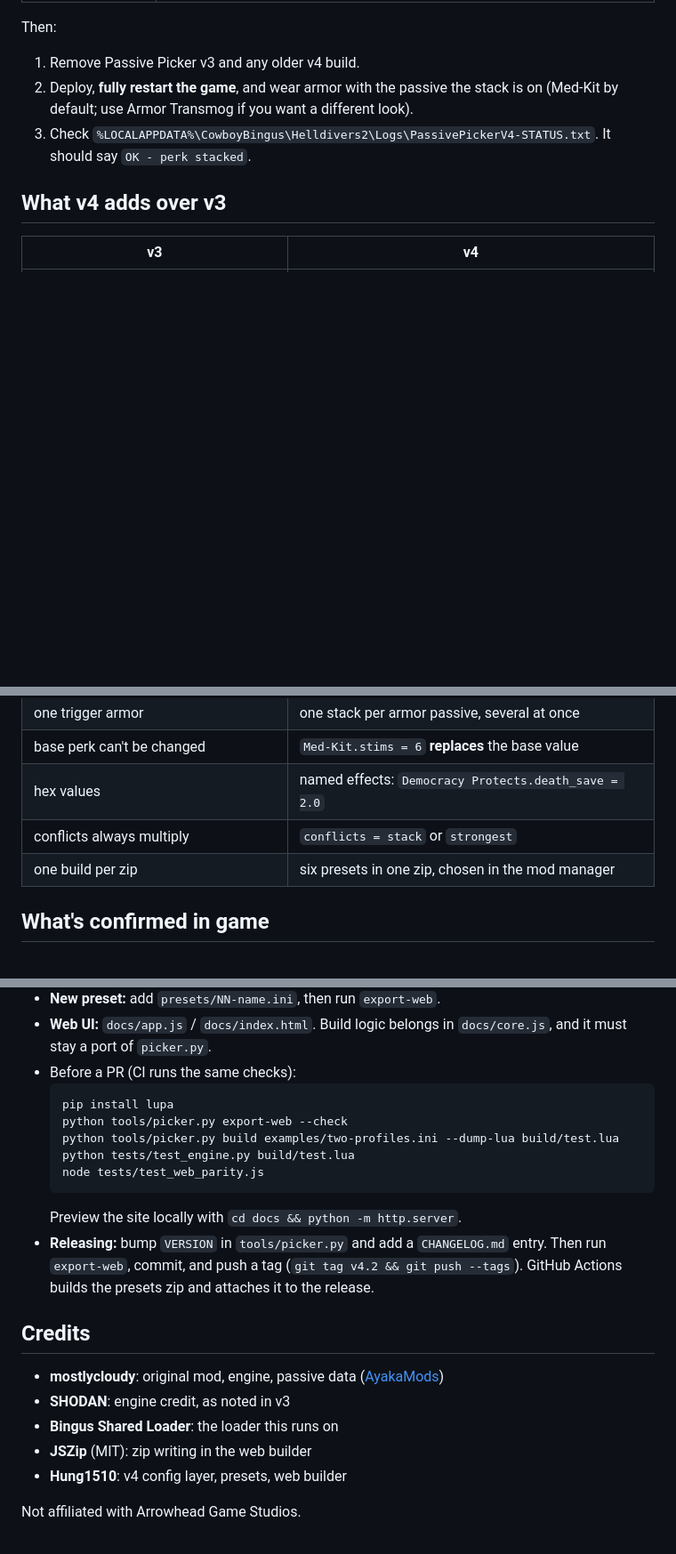
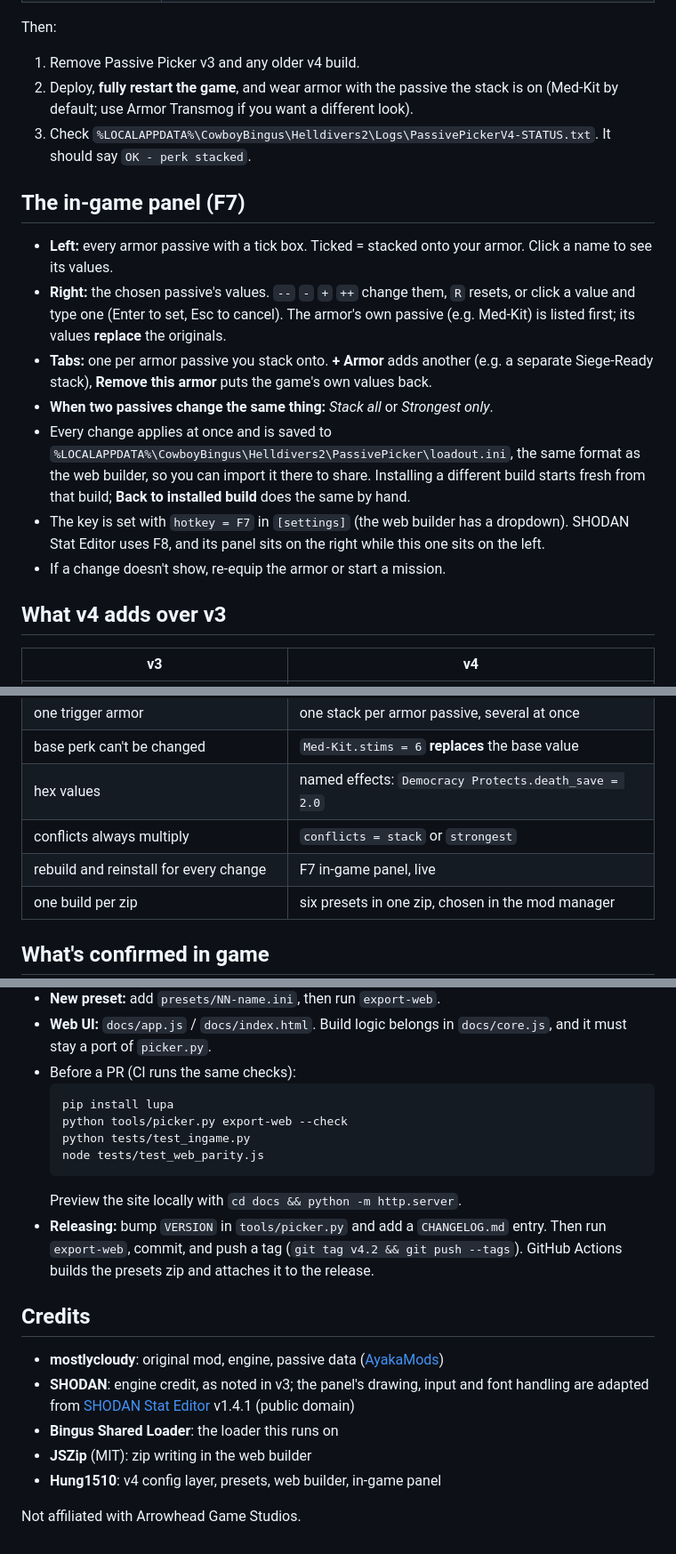
Before and after one commit to Hung1510/HD2-Armor-Transmog, a Markdown page: README.md, 3 parts joined by grey strips. Shown: that part at 89% size. Drawn GitHub-style; blank space fills up the shorter version.

````diff
--- a/README.md
+++ b/README.md
@@ -27,6 +31,16 @@ Then:
 1. Remove Passive Picker v3 and any older v4 build.
 2. Deploy, **fully restart the game**, and wear armor with the passive the stack is on (Med-Kit by default; use Armor Transmog if you want a different look).
 3. Check `%LOCALAPPDATA%\CowboyBingus\Helldivers2\Logs\PassivePickerV4-STATUS.txt`. It should say `OK - perk stacked`.
+
+## The in-game panel (F7)
+
+- **Left:** every armor passive with a tick box. Ticked = stacked onto your armor. Click a name to see its values.
+- **Right:** the chosen passive's values. `--` `-` `+` `++` change them, `R` resets, or click a value and type one (Enter to set, Esc to cancel). The armor's own passive (e.g. Med-Kit) is listed first; its values **replace** the originals.
+- **Tabs:** one per armor passive you stack onto. **+ Armor** adds another (e.g. a separate Siege-Ready stack), **Remove this armor** puts the game's own values back.
+- **When two passives change the same thing:** *Stack all* or *Strongest only*.
+- Every change applies at once and is saved to `%LOCALAPPDATA%\CowboyBingus\Helldivers2\PassivePicker\loadout.ini`, the same format as the web builder, so you can import it there to share. Installing a different build starts fresh from that build; **Back to installed build** does the same by hand.
+- The key is set with `hotkey = F7` in `[settings]` (the web builder has a dropdown). SHODAN Stat Editor uses F8, and its panel sits on the right while this one sits on the left.
+- If a change doesn't show, re-equip the armor or start a mission.
 
 ## What v4 adds over v3
 
@@ -37,6 +51,7 @@ Then:
 | base perk can't be changed | `Med-Kit.stims = 6` **replaces** the base value |
 | hex values | named effects: `Democracy Protects.death_save = 2.0` |
 | conflicts always multiply | `conflicts = stack` or `strongest` |
+| rebuild and reinstall for every change | F7 in-game panel, live |
 | one build per zip | six presets in one zip, chosen in the mod manager |
 
 ## What's confirmed in game
@@ -106,8 +124,7 @@ TESTING.md                 in-game verification status per effect
   ```
   pip install lupa
   python tools/picker.py export-web --check
-  python tools/picker.py build examples/two-profiles.ini --dump-lua build/test.lua
-  python tests/test_engine.py build/test.lua
+  python tests/test_ingame.py
   node tests/test_web_parity.js
   ```
   Preview the site locally with `cd docs && python -m http.server`.
@@ -116,9 +133,9 @@ TESTING.md                 in-game verification status per effect
 ## Credits
 
 - **mostlycloudy**: original mod, engine, passive data ([AyakaMods](https://ayakamods.com/mods/modular-armor-passives.4350/))
-- **SHODAN**: engine credit, as noted in v3
+- **SHODAN**: engine credit, as noted in v3; the panel's drawing, input and font handling are adapted from [SHODAN Stat Editor](https://github.com/SHODAN-HORAI/SHODAN-Stat-Editor) v1.4.1 (public domain)
 - **Bingus Shared Loader**: the loader this runs on
 - **JSZip** (MIT): zip writing in the web builder
-- **Hung1510**: v4 config layer, presets, web builder
+- **Hung1510**: v4 config layer, presets, web builder, in-game panel
 
 Not affiliated with Arrowhead Game Studios.
````
Also changed, not shown: other parts of README.md (+11 -4 lines), CHANGELOG.md (+7 -0 lines), TESTING.md (+5 -0 lines), docs/img/panel-preview.png (added), 14 other files.
